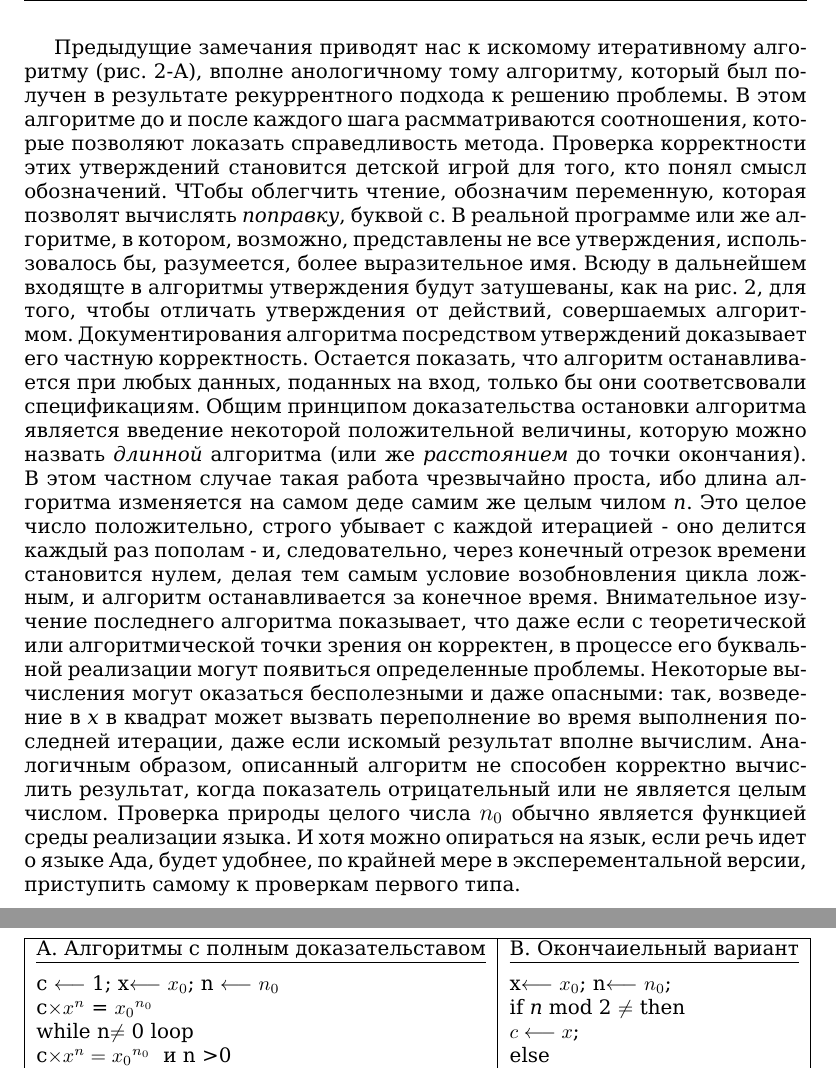
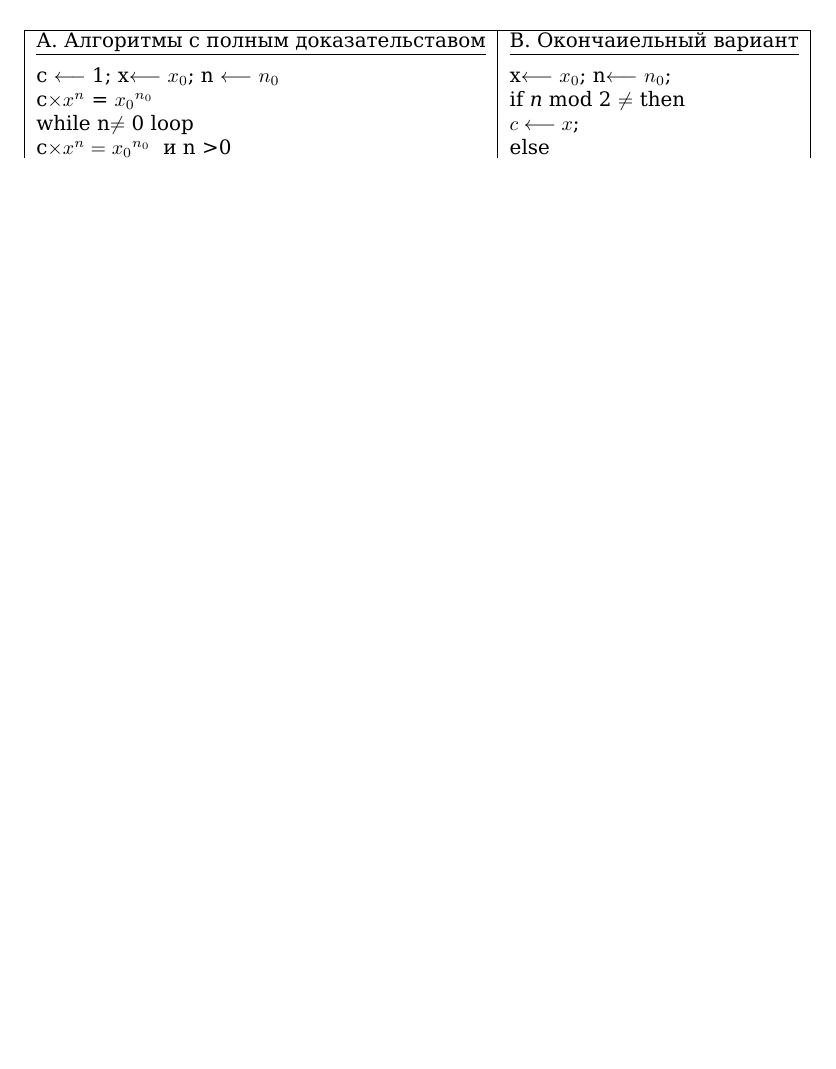
Before and after one commit to glumpo/mai_prac_2017, a LaTeX book (106/36-54 (Burlakov)/36-54.tex): two parts of pages 1 and 2 of 19 before the commit and part of page 1 of 18 after it, the two joined at a grey line, cut at the place of the change, the shorter picture padded with empty space. Compiled offline with XeLaTeX.

Commit message:
added 36-54

```diff
--- a/106/36-54 (Burlakov)/36-54.tex
+++ b/106/36-54 (Burlakov)/36-54.tex
@@ -5,15 +5,6 @@
 \setcounter{page}{36}
 \begin{document}
 
-Предыдущие замечания приводят нас к искомому итеративному алгоритму (рис. 2-А), вполне анологичному тому алгоритму, который был получен в результате рекуррентного
-подхода к решению проблемы. В этом алгоритме до и после каждого шага расмматриваются соотношения, которые позволяют локазать справедливость метода. Проверка корректности этих утверждений становится детской игрой для того, кто понял смысл обозначений. ЧТобы облегчить чтение, обозначим переменную, которая позволят вычислять {\it поправку}, буквой с.
-В реальной программе или же алгоритме, в котором, возможно, представлены не все утверждения, использовалось бы, разумеется, более выразительное имя.
-Всюду в дальнейшем входящте в алгоритмы утверждения будут затушеваны, как на рис. 2, для того, чтобы отличать утверждения от действий, совершаемых алгоритмом.
-Документирования алгоритма посредством утверждений доказывает его частную корректность. Остается показать, что алгоритм останавливается при любых данных, поданных на вход, только бы они соответсвовали спецификациям.
-Общим принципом доказательства остановки алгоритма является введение некоторой положительной величины, которую можно назвать {\it длинной} алгоритма (или же {\it расстоянием} до точки окончания). В этом частном случае такая работа чрезвычайно проста, ибо длина алгоритма изменяется на самом деде самим же целым чилом {\it n}. Это целое число положительно, строго убывает с каждой итерацией - оно делится каждый раз пополам - и, следовательно, через конечный отрезок времени становится нулем, делая тем самым условие возобновления цикла ложным, и алгоритм останавливается за конечное время.
-Внимательное изучение последнего алгоритма показывает, что даже если с теоретической или алгоритмической точки зрения он корректен, в процессе его буквальной реализации могут появиться определенные проблемы. Некоторые вычисления могут оказаться бесполезными и даже опасными: так, возведение в {\it x} в квадрат может вызвать переполнение во время выполнения последней итерации, даже если искомый результат вполне вычислим.
-Аналогичным образом, описанный алгоритм не способен корректно вычислить результат, когда показатель отрицательный или не является целым числом. Проверка природы целого числа {\it \large{$n_0$}} обычно является функцией среды реализации языка. И хотя можно опираться на язык, если речь идет о языке Ада, будет удобнее, по крайней мере в эксперементальной версии, приступить самому к проверкам первого типа.
-\newpage
 \begin{table}
 \centering
 \begin{tabular}{|*{2}{l|}}
```
